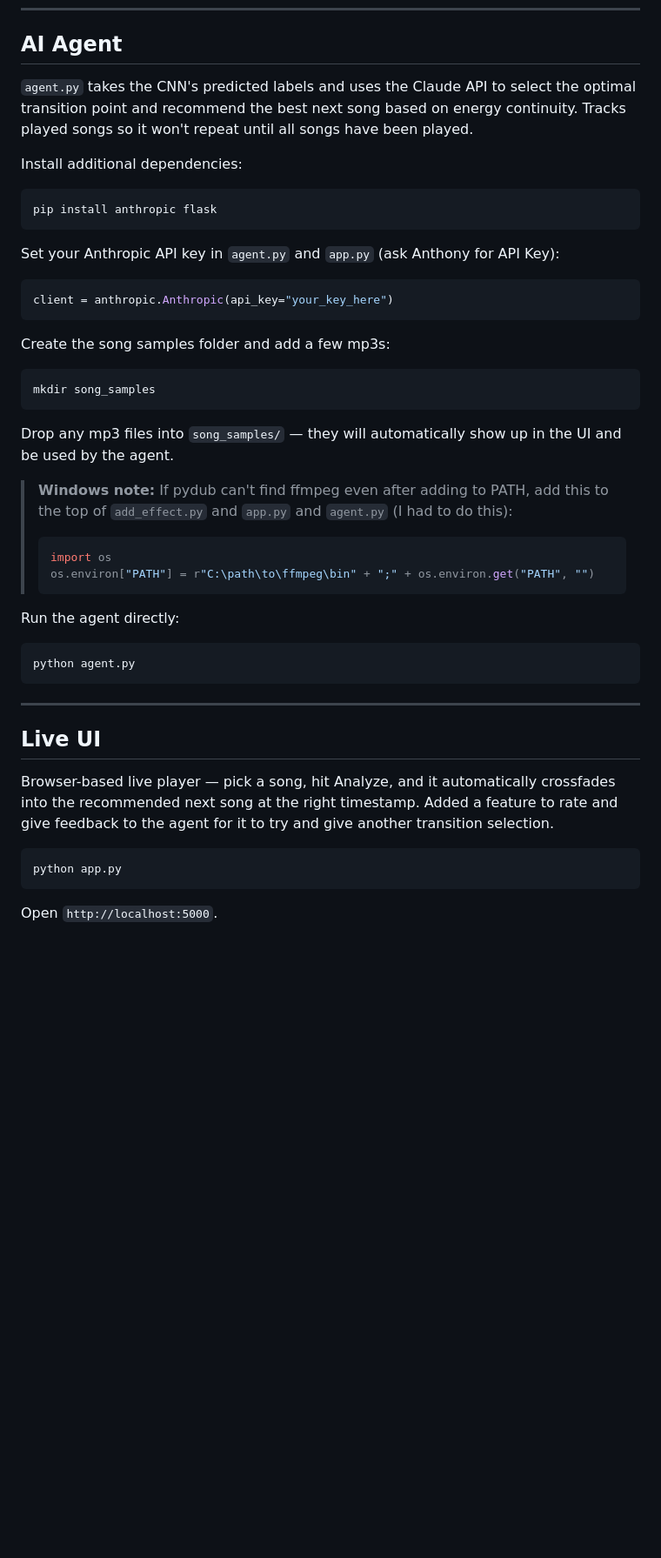
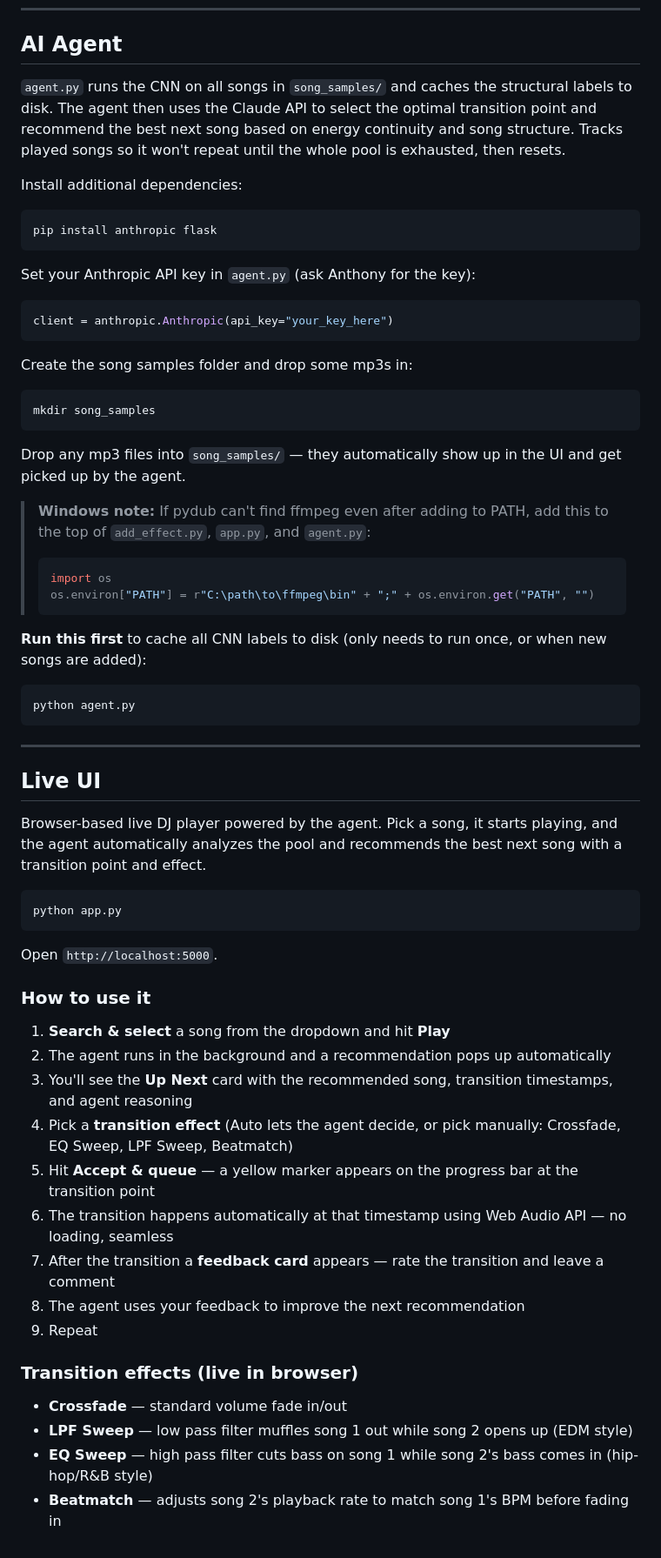
Before and after one commit to stevecho0101/Structure_Aware_DJ_Transition, a Markdown page: README.md, the part around the change. Shown at 87% size. Rendered like a GitHub page; blank space fills up the shorter version.

Commit message:
Enhance README with detailed agent description
Updated the README to clarify agent functionality and usage instructions.

````diff
--- a/README.md
+++ b/README.md
@@ -143,32 +143,33 @@ Output (T, 4) — per-second class probabilities
 ---
 
 ## AI Agent
-`agent.py` takes the CNN's predicted labels and uses the Claude API to select the optimal transition point and recommend the best next song based on energy continuity. Tracks played songs so it won't repeat until all songs have been played.
+
+`agent.py` runs the CNN on all songs in `song_samples/` and caches the structural labels to disk. The agent then uses the Claude API to select the optimal transition point and recommend the best next song based on energy continuity and song structure. Tracks played songs so it won't repeat until the whole pool is exhausted, then resets.
 
 Install additional dependencies:
 ```
 pip install anthropic flask
 ```
 
-Set your Anthropic API key in `agent.py` and `app.py` (ask Anthony for API Key):
+Set your Anthropic API key in `agent.py` (ask Anthony for the key):
 ```python
 client = anthropic.Anthropic(api_key="your_key_here")
 ```
 
-
-Create the song samples folder and add a few mp3s:
+Create the song samples folder and drop some mp3s in:
 ```
 mkdir song_samples
 ```
-Drop any mp3 files into `song_samples/` — they will automatically show up in the UI and be used by the agent.
 
-> **Windows note:** If pydub can't find ffmpeg even after adding to PATH, add this to the top of `add_effect.py` and `app.py` and `agent.py` (I had to do this):
+Drop any mp3 files into `song_samples/` — they automatically show up in the UI and get picked up by the agent.
+
+> **Windows note:** If pydub can't find ffmpeg even after adding to PATH, add this to the top of `add_effect.py`, `app.py`, and `agent.py`:
 > ```python
 > import os
 > os.environ["PATH"] = r"C:\path\to\ffmpeg\bin" + ";" + os.environ.get("PATH", "")
 > ```
 
-Run the agent directly:
+**Run this first** to cache all CNN labels to disk (only needs to run once, or when new songs are added):
 ```
 python agent.py
 ```
@@ -176,9 +177,29 @@ python agent.py
 ---
 
 ## Live UI
-Browser-based live player — pick a song, hit Analyze, and it automatically crossfades into the recommended next song at the right timestamp. Added a feature to rate and give feedback to the agent for it to try and give another transition selection.
+
+Browser-based live DJ player powered by the agent. Pick a song, it starts playing, and the agent automatically analyzes the pool and recommends the best next song with a transition point and effect.
 
 ```
 python app.py
 ```
+
 Open `http://localhost:5000`.
+
+### How to use it
+
+1. **Search & select** a song from the dropdown and hit **Play**
+2. The agent runs in the background and a recommendation pops up automatically
+3. You'll see the **Up Next** card with the recommended song, transition timestamps, and agent reasoning
+4. Pick a **transition effect** (Auto lets the agent decide, or pick manually: Crossfade, EQ Sweep, LPF Sweep, Beatmatch)
+5. Hit **Accept & queue** — a yellow marker appears on the progress bar at the transition point
+6. The transition happens automatically at that timestamp using Web Audio API — no loading, seamless
+7. After the transition a **feedback card** appears — rate the transition and leave a comment
+8. The agent uses your feedback to improve the next recommendation
+9. Repeat
+
+### Transition effects (live in browser)
+- **Crossfade** — standard volume fade in/out
+- **LPF Sweep** — low pass filter muffles song 1 out while song 2 opens up (EDM style)
+- **EQ Sweep** — high pass filter cuts bass on song 1 while song 2's bass comes in (hip-hop/R&B style)
+- **Beatmatch** — adjusts song 2's playback rate to match song 1's BPM before fading in
````
